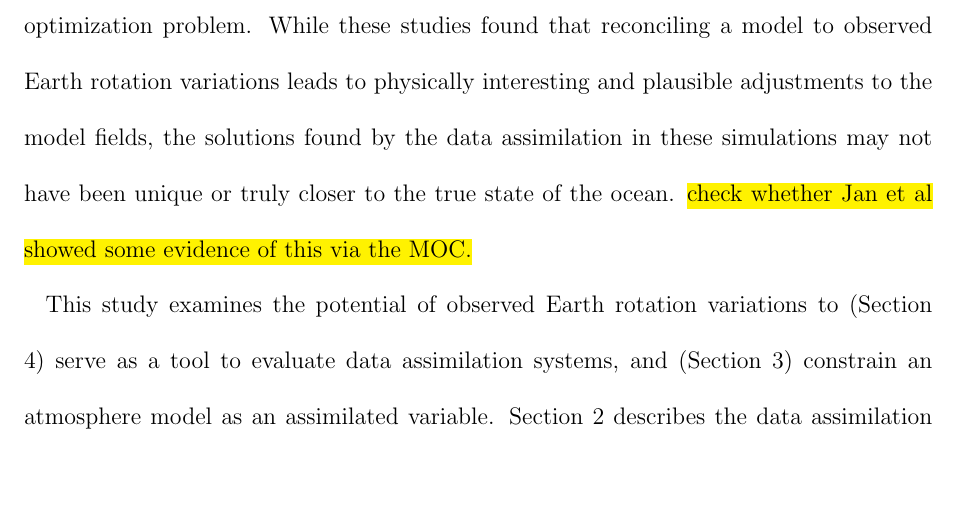
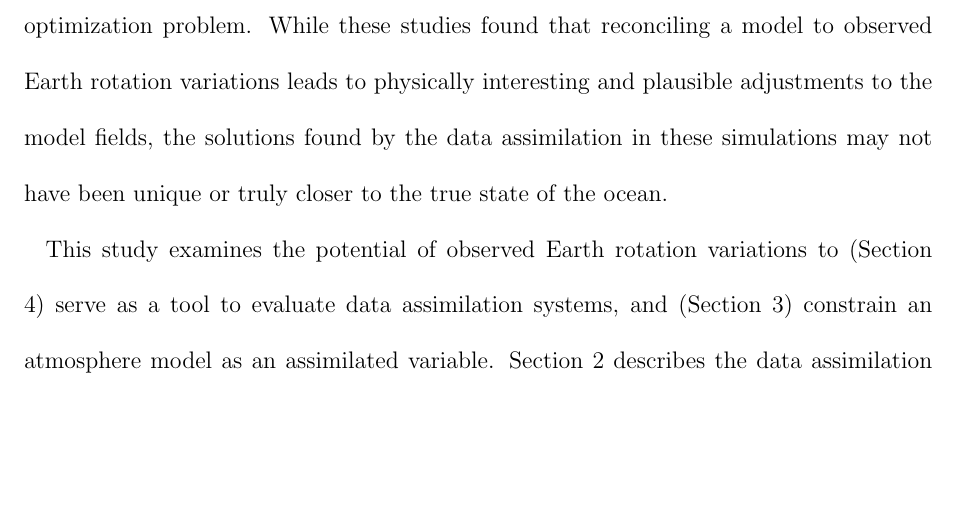
Before and after one commit to LisaNeef/ERP_DA, a LaTeX document (erp_assimilation_paper.tex, which reads introduction.tex): part of page 4 of 37, cut so that both start at the same text. Compiled offline with pdfLaTeX.

Commit message:
checking off question from Katja re: Saynisch et al's work

```diff
--- a/introduction.tex
+++ b/introduction.tex
@@ -30,7 +30,6 @@ Climate reanalyses, while heavily constrained by observations from the surface t
 
 However, the studies of \citet{Saynisch2010,Saynisch2011} and \citet{Saynisch2012} also faced a major challenge in that they attempted to constrain large, global model fields with observations of three global parameters, which presents a strongly underconstrained optimization problem.
 While these studies found that reconciling a model to observed Earth rotation variations leads to physically interesting and plausible adjustments to the model fields, the solutions found by the data assimilation in these simulations may not have been unique or truly closer to the true state of the ocean.
-\hl{check whether Jan et al showed some evidence of this via the MOC.}
 
 % P3: how our study closes the gap: We show how a model state is updated using obseved ER information and identif the problems thereing, using (1) idealized experiments where the true error is known, and (2) a comparison to more conventional obs.
 This study examines the potential of observed Earth rotation variations to (Section \ref{sec:evaluation_variable}) serve as a tool to evaluate data assimilation systems, and (Section \ref{sec:assimilation_variable}) constrain an atmosphere model as an assimilated variable.
```
